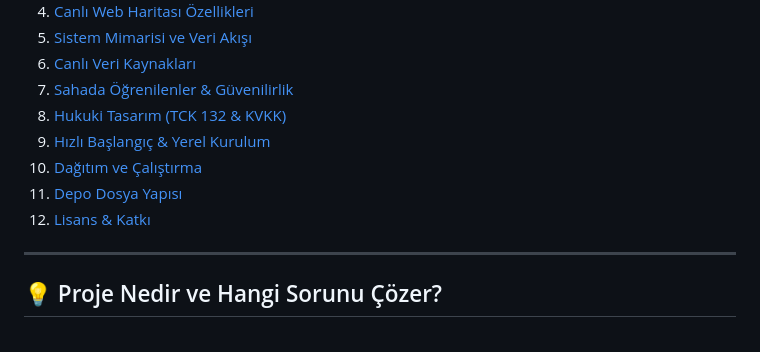
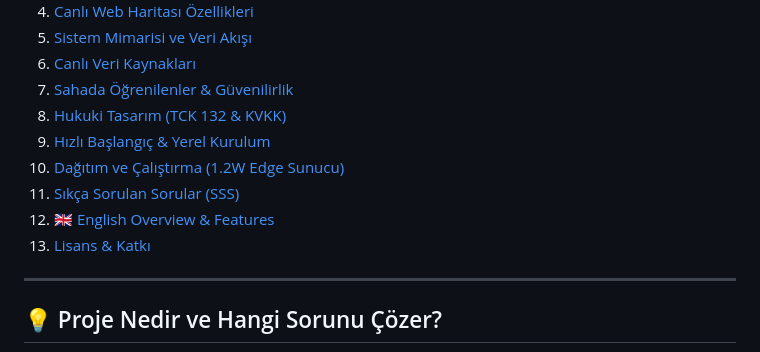
Before and after one commit to KeremKalyoncu/maritime-watch, a Markdown page: README.md, the part around one of its changes. GitHub-like rendering.

```diff
--- a/README.md
+++ b/README.md
@@ -43,9 +45,10 @@ Saatlik deniz hava tahminini **tekne boyuna göre** değerlendirip zaman pencere
 7. [Sahada Öğrenilenler & Güvenilirlik](#sahada-ogrenilenler)
 8. [Hukuki Tasarım (TCK 132 & KVKK)](#hukuki-tasarim)
 9. [Hızlı Başlangıç & Yerel Kurulum](#hizli-baslangic)
-10. [Dağıtım ve Çalıştırma](#dagitim)
-11. [Depo Dosya Yapısı](#depo-yapisi)
-12. [Lisans & Katkı](#lisans)
+10. [Dağıtım ve Çalıştırma (1.2W Edge Sunucu)](#dagitim)
+11. [Sıkça Sorulan Sorular (SSS)](#sss)
+12. [🇬🇧 English Overview & Features](#english-summary)
+13. [Lisans & Katkı](#lisans)
 
 ---
 
```
Also changed, not shown: other parts of README.md (+32 -26 lines).
